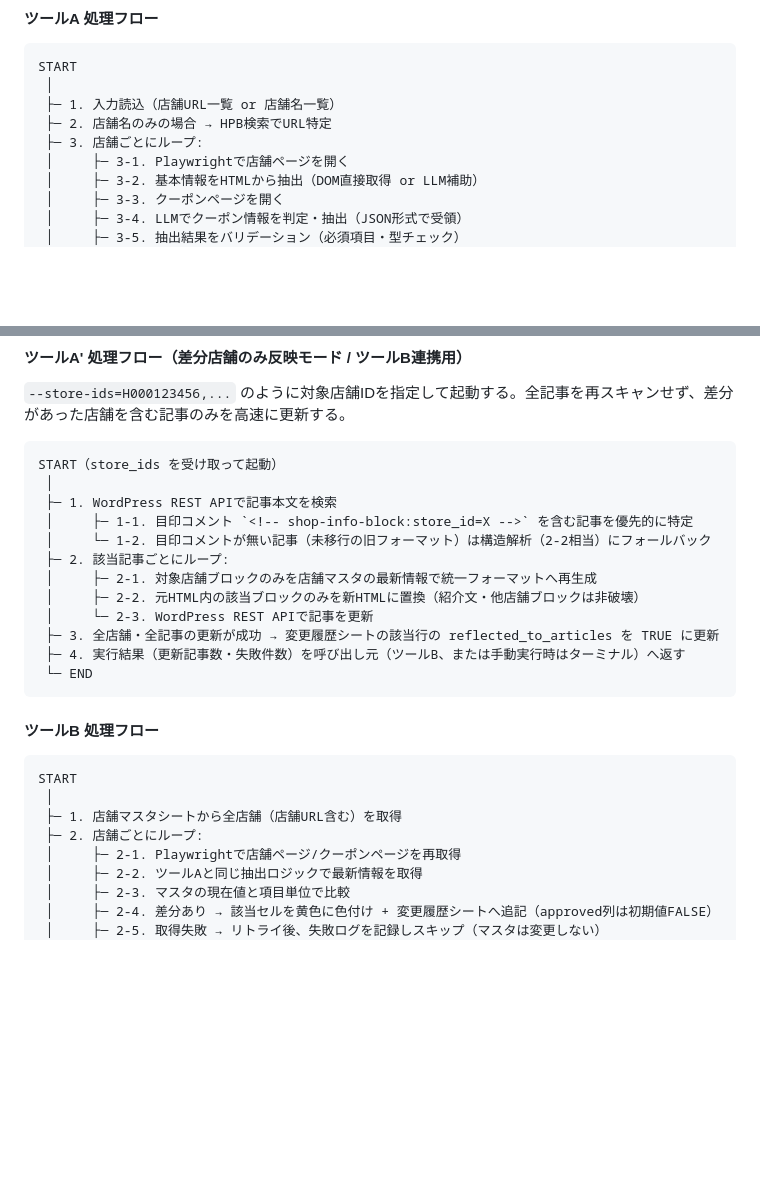
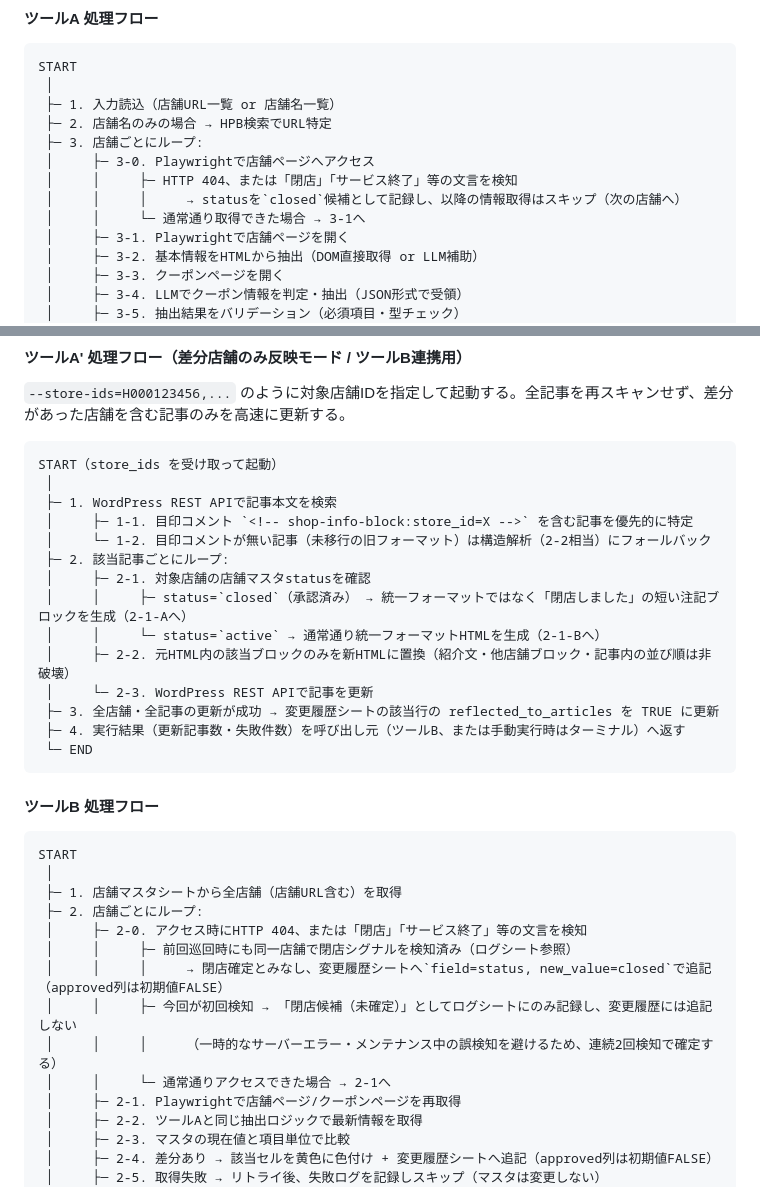
Before and after one commit to fkdkazu-commits/eyebrow-salon-ai-tool, a Markdown page: 設計書.md, 2 parts joined by grey strips. Rendered like a GitHub page; blank space fills up the shorter version.

Commit message:
閉店判定機能(A-9/A'-10/B-7)を要件定義書・設計書に追記
HPB/公式HPへのアクセス時にHTTP 404または閉店を示す文言を検知した場合の
挙動を定義。誤検知防止のため連続2回検知で確定する運用とし、記事側は
「閉店しました」の短い注記へ置換する仕様を追加。

```diff
--- a/設計書.md
+++ b/設計書.md
@@ -152,6 +152,10 @@ START
  ├─ 1. 入力読込（店舗URL一覧 or 店舗名一覧）
  ├─ 2. 店舗名のみの場合 → HPB検索でURL特定
  ├─ 3. 店舗ごとにループ:
+ │     ├─ 3-0. Playwrightで店舗ページへアクセス
+ │     │     ├─ HTTP 404、または「閉店」「サービス終了」等の文言を検知
+ │     │     │     → statusを`closed`候補として記録し、以降の情報取得はスキップ（次の店舗へ）
+ │     │     └─ 通常通り取得できた場合 → 3-1へ
  │     ├─ 3-1. Playwrightで店舗ページを開く
  │     ├─ 3-2. 基本情報をHTMLから抽出（DOM直接取得 or LLM補助）
  │     ├─ 3-3. クーポンページを開く
@@ -202,8 +206,10 @@ START（store_ids を受け取って起動）
  │     ├─ 1-1. 目印コメント `<!-- shop-info-block:store_id=X -->` を含む記事を優先的に特定
  │     └─ 1-2. 目印コメントが無い記事（未移行の旧フォーマット）は構造解析（2-2相当）にフォールバック
  ├─ 2. 該当記事ごとにループ:
- │     ├─ 2-1. 対象店舗ブロックのみを店舗マスタの最新情報で統一フォーマットへ再生成
- │     ├─ 2-2. 元HTML内の該当ブロックのみを新HTMLに置換（紹介文・他店舗ブロックは非破壊）
+ │     ├─ 2-1. 対象店舗の店舗マスタstatusを確認
+ │     │     ├─ status=`closed`（承認済み） → 統一フォーマットではなく「閉店しました」の短い注記ブロックを生成（2-1-Aへ）
+ │     │     └─ status=`active` → 通常通り統一フォーマットHTMLを生成（2-1-Bへ）
+ │     ├─ 2-2. 元HTML内の該当ブロックのみを新HTMLに置換（紹介文・他店舗ブロック・記事内の並び順は非破壊）
  │     └─ 2-3. WordPress REST APIで記事を更新
  ├─ 3. 全店舗・全記事の更新が成功 → 変更履歴シートの該当行の reflected_to_articles を TRUE に更新
  ├─ 4. 実行結果（更新記事数・失敗件数）を呼び出し元（ツールB、または手動実行時はターミナル）へ返す
@@ -217,6 +223,12 @@ START
  │
  ├─ 1. 店舗マスタシートから全店舗（店舗URL含む）を取得
  ├─ 2. 店舗ごとにループ:
+ │     ├─ 2-0. アクセス時にHTTP 404、または「閉店」「サービス終了」等の文言を検知
+ │     │     ├─ 前回巡回時にも同一店舗で閉店シグナルを検知済み（ログシート参照）
+ │     │     │     → 閉店確定とみなし、変更履歴シートへ`field=status, new_value=closed`で追記（approved列は初期値FALSE）
+ │     │     ├─ 今回が初回検知 → 「閉店候補（未確定）」としてログシートにのみ記録し、変更履歴には追記しない
+ │     │     │     （一時的なサーバーエラー・メンテナンス中の誤検知を避けるため、連続2回検知で確定する）
+ │     │     └─ 通常通りアクセスできた場合 → 2-1へ
  │     ├─ 2-1. Playwrightで店舗ページ/クーポンページを再取得
  │     ├─ 2-2. ツールAと同じ抽出ロジックで最新情報を取得
  │     ├─ 2-3. マスタの現在値と項目単位で比較
```
Also changed, not shown: 要件定義.md (+5 -1 lines).
